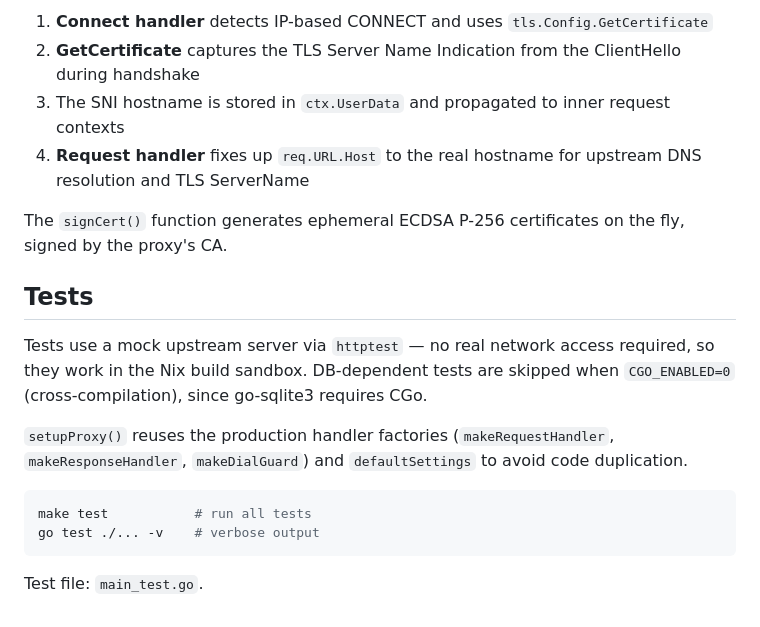
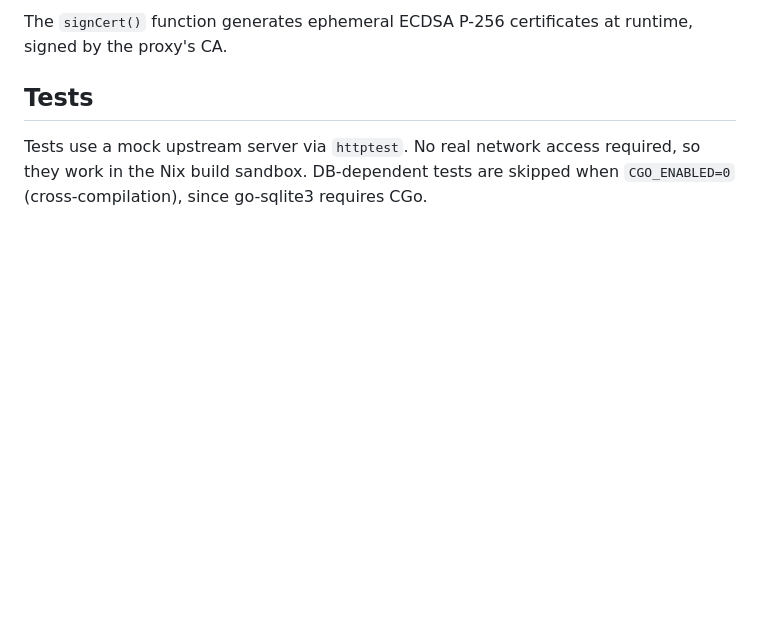
Before and after one commit to azuwis/torrent-ratio, a Markdown page: DEVELOPMENT.md, the part around one of its changes. Drawn GitHub-style; blank space fills up the shorter version.

````diff
--- a/DEVELOPMENT.md
+++ b/DEVELOPMENT.md
@@ -67,24 +67,9 @@ The proxy handles this via SNI sniffing:
 
-1. **Connect handler** detects IP-based CONNECT and uses `tls.Config.GetCertificate`
-2. **GetCertificate** captures the TLS Server Name Indication from the ClientHello during handshake
-3. The SNI hostname is stored in `ctx.UserData` and propagated to inner request contexts
-4. **Request handler** fixes up `req.URL.Host` to the real hostname for upstream DNS resolution and TLS ServerName
-
-The `signCert()` function generates ephemeral ECDSA P-256 certificates on the fly, signed by
+The `signCert()` function generates ephemeral ECDSA P-256 certificates at runtime, signed by
 the proxy's CA.
 
 ## Tests
 
-Tests use a mock upstream server via `httptest` — no real network access required, so they
+Tests use a mock upstream server via `httptest`. No real network access required, so they
 work in the Nix build sandbox. DB-dependent tests are skipped when `CGO_ENABLED=0`
 (cross-compilation), since go-sqlite3 requires CGo.
-
-`setupProxy()` reuses the production handler factories (`makeRequestHandler`, `makeResponseHandler`,
-`makeDialGuard`) and `defaultSettings` to avoid code duplication.
-
-```bash
-make test           # run all tests
-go test ./... -v    # verbose output
-```
-
-Test file: `main_test.go`.
````
Also changed, not shown: other parts of DEVELOPMENT.md (+17 -17 lines).
